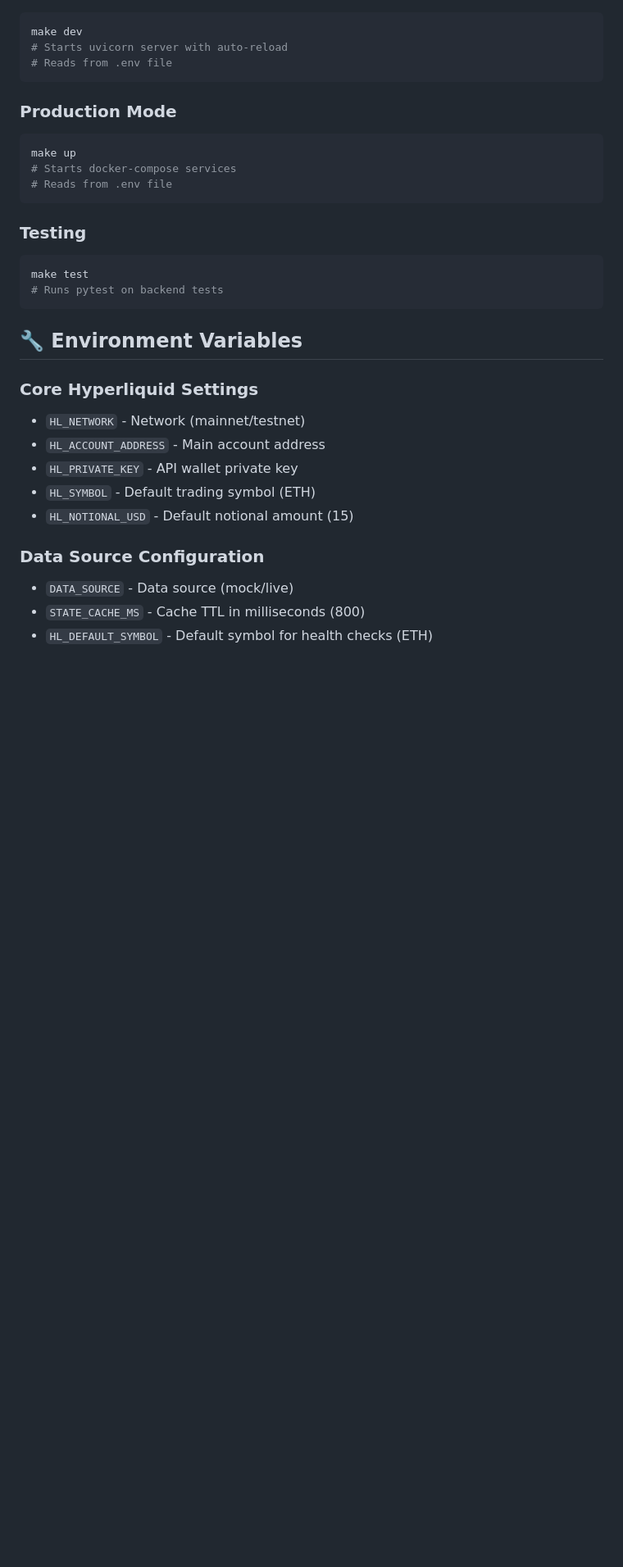
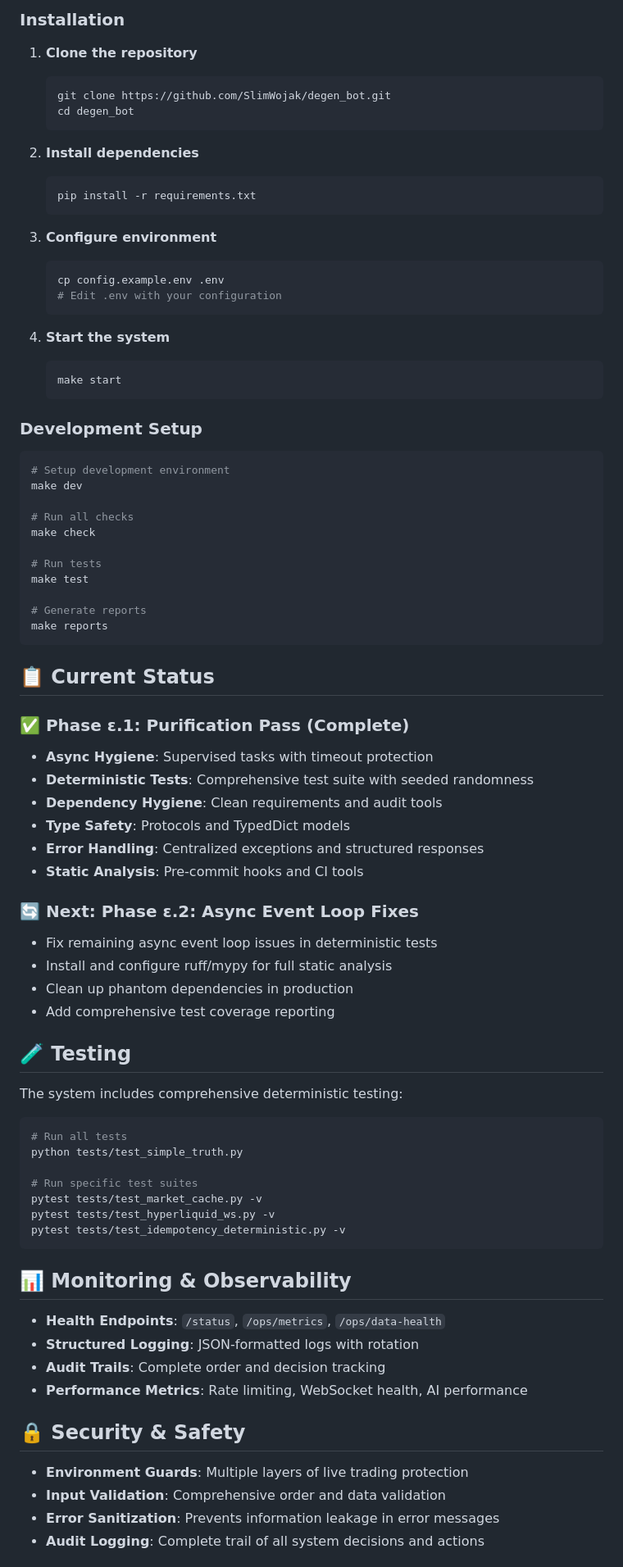
Before and after one commit to SlimWojak/degen_bot, a Markdown page: README.md, the part around the change printed below. Shown: that part at 82% size. GitHub-like rendering; blank space fills up the shorter version.

````diff
--- a/README.md
+++ b/README.md
@@ -41,33 +72,84 @@ degen_bot/
+### Installation
+
+1. **Clone the repository**
+   ```bash
+   git clone https://github.com/SlimWojak/degen_bot.git
+   cd degen_bot
+   ```
+
+2. **Install dependencies**
+   ```bash
+   pip install -r requirements.txt
+   ```
+
+3. **Configure environment**
+   ```bash
+   cp config.example.env .env
+   # Edit .env with your configuration
+   ```
+
+4. **Start the system**
+   ```bash
+   make start
+   ```
+
+### Development Setup
+
 ```bash
+# Setup development environment
 make dev
-# Starts uvicorn server with auto-reload
-# Reads from .env file
+
+# Run all checks
+make check
+
+# Run tests
+make test
+
+# Generate reports
+make reports
 ```
 
-### **Production Mode**
+## 📋 Current Status
+
+### ✅ Phase ε.1: Purification Pass (Complete)
+- **Async Hygiene**: Supervised tasks with timeout protection
+- **Deterministic Tests**: Comprehensive test suite with seeded randomness
+- **Dependency Hygiene**: Clean requirements and audit tools
+- **Type Safety**: Protocols and TypedDict models
+- **Error Handling**: Centralized exceptions and structured responses
+- **Static Analysis**: Pre-commit hooks and CI tools
+
+### 🔄 Next: Phase ε.2: Async Event Loop Fixes
+- Fix remaining async event loop issues in deterministic tests
+- Install and configure ruff/mypy for full static analysis
+- Clean up phantom dependencies in production
+- Add comprehensive test coverage reporting
+
+## 🧪 Testing
+
+The system includes comprehensive deterministic testing:
+
 ```bash
-make up
-# Starts docker-compose services
-# Reads from .env file
+# Run all tests
+python tests/test_simple_truth.py
+
+# Run specific test suites
+pytest tests/test_market_cache.py -v
+pytest tests/test_hyperliquid_ws.py -v
+pytest tests/test_idempotency_deterministic.py -v
 ```
 
-### **Testing**
-```bash
-make test
-# Runs pytest on backend tests
-```
+## 📊 Monitoring & Observability
 
-## 🔧 **Environment Variables**
+- **Health Endpoints**: `/status`, `/ops/metrics`, `/ops/data-health`
+- **Structured Logging**: JSON-formatted logs with rotation
+- **Audit Trails**: Complete order and decision tracking
+- **Performance Metrics**: Rate limiting, WebSocket health, AI performance
 
-### **Core Hyperliquid Settings**
-- `HL_NETWORK` - Network (mainnet/testnet)
-- `HL_ACCOUNT_ADDRESS` - Main account address
-- `HL_PRIVATE_KEY` - API wallet private key
-- `HL_SYMBOL` - Default trading symbol (ETH)
-- `HL_NOTIONAL_USD` - Default notional amount (15)
+## 🔒 Security & Safety
 
-### **Data Source Configuration**
-- `DATA_SOURCE` - Data source (mock/live)
-- `STATE_CACHE_MS` - Cache TTL in milliseconds (800)
-- `HL_DEFAULT_SYMBOL` - Default symbol for health checks (ETH)
+- **Environment Guards**: Multiple layers of live trading protection
+- **Input Validation**: Comprehensive order and data validation
+- **Error Sanitization**: Prevents information leakage in error messages
+- **Audit Logging**: Complete trail of all system decisions and actions
 
````
Also changed, not shown: other parts of README.md (+83 -107 lines).
